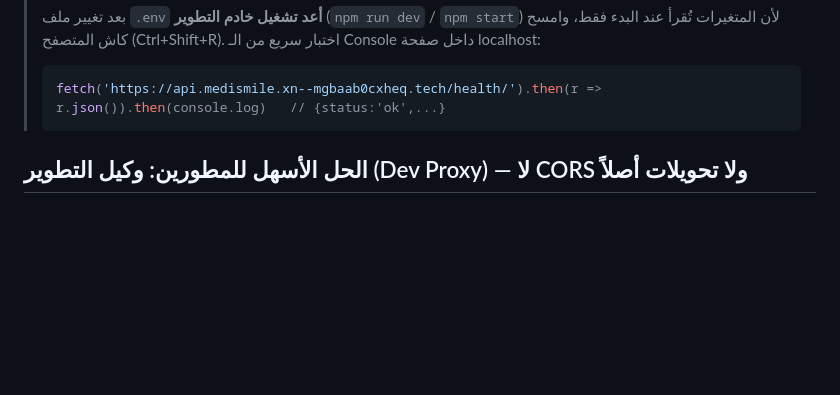
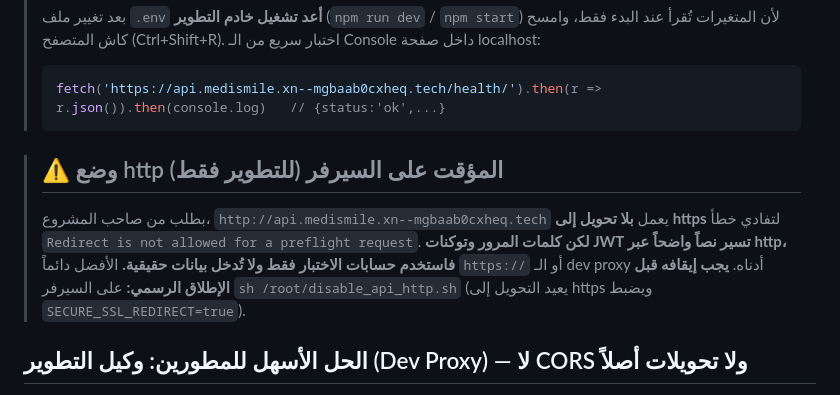
Before and after one commit to Ibrahem2828/Medi_Smile1, a Markdown page: docs/FRONTEND_INTEGRATION.md, the part around the change. GitHub-like rendering; blank space fills up the shorter version.

Commit message:
docs: note the temporary plain-http dev mode and how to switch it off
Co-Authored-By: Claude Sonnet 5.5 <noreply@anthropic.com>

````diff
--- a/docs/FRONTEND_INTEGRATION.md
+++ b/docs/FRONTEND_INTEGRATION.md
@@ -22,6 +22,11 @@
 > fetch('https://api.medismile.xn--mgbaab0cxheq.tech/health/').then(r => r.json()).then(console.log)   // {status:'ok',...}
 > ```
 
+
+> ## ⚠️ وضع http المؤقت على السيرفر (للتطوير فقط)
+> بطلب من صاحب المشروع، `http://api.medismile.xn--mgbaab0cxheq.tech` يعمل **بلا تحويل إلى https** لتفادي خطأ `Redirect is not allowed for a preflight request`.
+> **لكن كلمات المرور وتوكنات JWT تسير نصاً واضحاً عبر http، فاستخدم حسابات الاختبار فقط ولا تُدخل بيانات حقيقية.** الأفضل دائماً `https://` أو الـ dev proxy أدناه.
+> **يجب إيقافه قبل الإطلاق الرسمي:** على السيرفر `sh /root/disable_api_http.sh` (يعيد التحويل إلى https ويضبط `SECURE_SSL_REDIRECT=true`).
 
 ## الحل الأسهل للمطورين: وكيل التطوير (Dev Proxy) — لا CORS ولا تحويلات أصلاً
 بدل أن يتصل المتصفح بالـ API مباشرة من `localhost:3000` (طلب من أصل آخر)، يُرسل الفرونت الطلبات إلى **خادم التطوير نفسه** ويمرّرها هو إلى الـ API عبر `https`.
````
